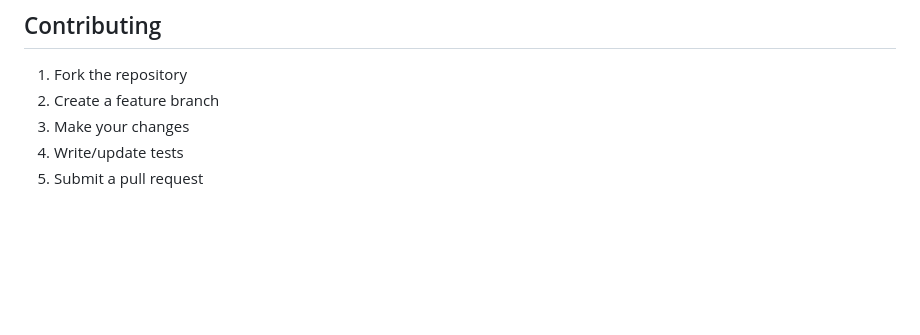
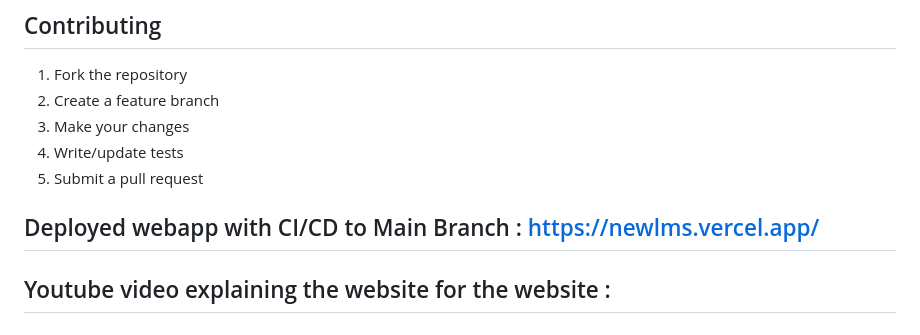
Before and after one commit to NdumisoButhelezi/NEWLMS, a Markdown page: README.md, the part around the change. Drawn GitHub-style; blank space fills up the shorter version.

```diff
--- a/README.md
+++ b/README.md
@@ -199,3 +199,6 @@ The application is configured for deployment on various platforms:
 3. Make your changes
 4. Write/update tests
 5. Submit a pull request
+
+## Deployed webapp with CI/CD to Main Branch : https://newlms.vercel.app/
+## Youtube video explaining the website for the website :
```
